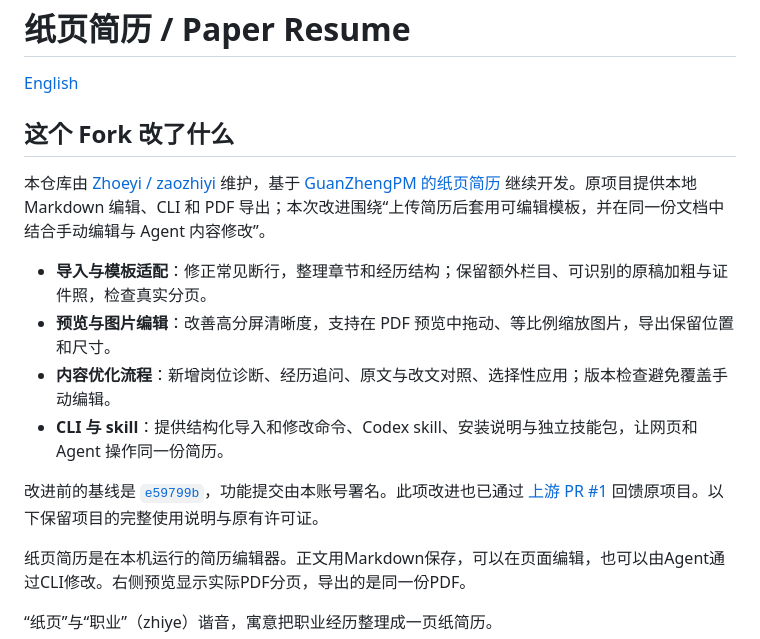
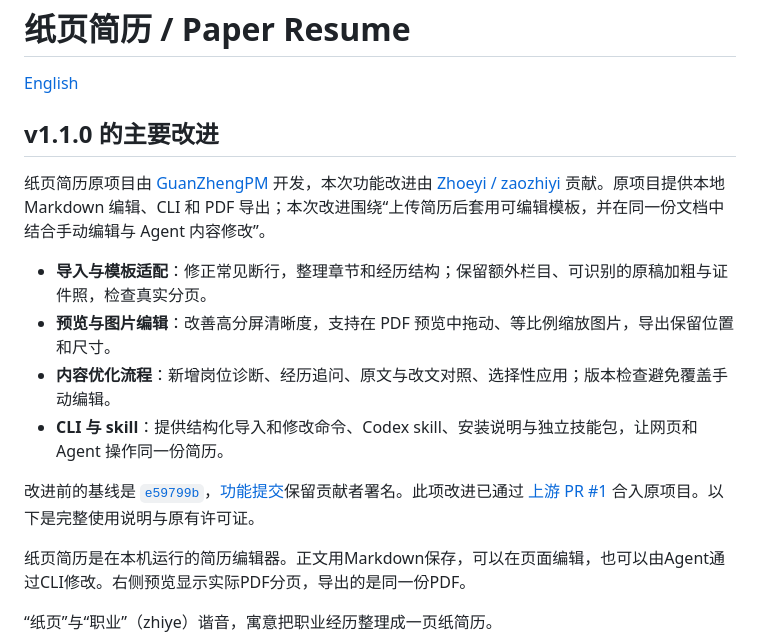
Before and after one commit to GuanZhengPM/paper-resume, a Markdown page: README.md, the part around the change. Rendered like a GitHub page.

```diff
--- a/README.md
+++ b/README.md
@@ -2,16 +2,16 @@
 
 [English](README.en.md)
 
-## 这个 Fork 改了什么
+## v1.1.0 的主要改进
 
-本仓库由 [Zhoeyi / zaozhiyi](https://github.com/zaozhiyi) 维护，基于 [GuanZhengPM 的纸页简历](https://github.com/GuanZhengPM/paper-resume) 继续开发。原项目提供本地 Markdown 编辑、CLI 和 PDF 导出；本次改进围绕“上传简历后套用可编辑模板，并在同一份文档中结合手动编辑与 Agent 内容修改”。
+纸页简历原项目由 [GuanZhengPM](https://github.com/GuanZhengPM/paper-resume) 开发，本次功能改进由 [Zhoeyi / zaozhiyi](https://github.com/zaozhiyi) 贡献。原项目提供本地 Markdown 编辑、CLI 和 PDF 导出；本次改进围绕“上传简历后套用可编辑模板，并在同一份文档中结合手动编辑与 Agent 内容修改”。
 
 - **导入与模板适配**：修正常见断行，整理章节和经历结构；保留额外栏目、可识别的原稿加粗与证件照，检查真实分页。
 - **预览与图片编辑**：改善高分屏清晰度，支持在 PDF 预览中拖动、等比例缩放图片，导出保留位置和尺寸。
 - **内容优化流程**：新增岗位诊断、经历追问、原文与改文对照、选择性应用；版本检查避免覆盖手动编辑。
 - **CLI 与 skill**：提供结构化导入和修改命令、Codex skill、安装说明与独立技能包，让网页和 Agent 操作同一份简历。
 
-改进前的基线是 [`e59799b`](https://github.com/GuanZhengPM/paper-resume/commit/e59799b1d7484bd35c6614faf1adf67eee0baf8d)，功能提交由本账号署名。此项改进也已通过 [上游 PR #1](https://github.com/GuanZhengPM/paper-resume/pull/1) 回馈原项目。以下保留项目的完整使用说明与原有许可证。
+改进前的基线是 [`e59799b`](https://github.com/GuanZhengPM/paper-resume/commit/e59799b1d7484bd35c6614faf1adf67eee0baf8d)，[功能提交](https://github.com/GuanZhengPM/paper-resume/commit/ae624aaba783d9d7aca713fd05debe1368e2dbe5)保留贡献者署名。此项改进已通过 [上游 PR #1](https://github.com/GuanZhengPM/paper-resume/pull/1) 合入原项目。以下是完整使用说明与原有许可证。
 
 纸页简历是在本机运行的简历编辑器。正文用Markdown保存，可以在页面编辑，也可以由Agent通过CLI修改。右侧预览显示实际PDF分页，导出的是同一份PDF。
 
```
Also changed, not shown: README.en.md (+3 -4 lines).
